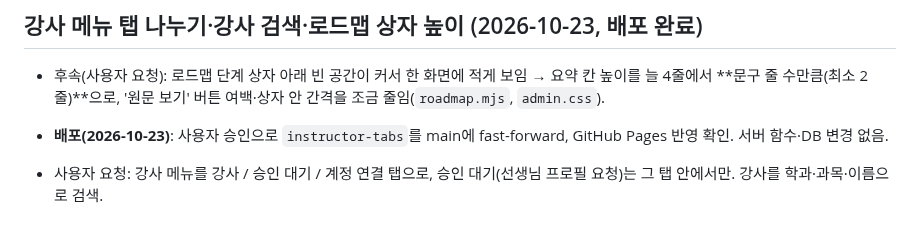
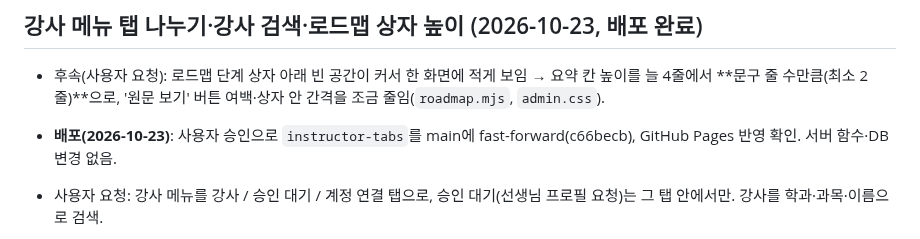
Before and after one commit to rladiddus/comsw, a Markdown page: record.md, the part around the change. GitHub-like rendering.

Commit message:
docs: record.md에 강사 탭·로드맵 높이 배포 기록
Co-Authored-By: Claude Opus 5.5 <noreply@anthropic.com>

```diff
--- a/record.md
+++ b/record.md
@@ -6,7 +6,7 @@
 ## 강사 메뉴 탭 나누기·강사 검색·로드맵 상자 높이 (2026-10-23, **배포 완료**)
 
 - 후속(사용자 요청): 로드맵 단계 상자 아래 빈 공간이 커서 한 화면에 적게 보임 → 요약 칸 높이를 늘 4줄에서 **문구 줄 수만큼(최소 2줄)**으로, '원문 보기' 버튼 여백·상자 안 간격을 조금 줄임(`roadmap.mjs`, `admin.css`).
-- **배포(2026-10-23)**: 사용자 승인으로 `instructor-tabs`를 main에 fast-forward, GitHub Pages 반영 확인. 서버 함수·DB 변경 없음.
+- **배포(2026-10-23)**: 사용자 승인으로 `instructor-tabs`를 main에 fast-forward(c66becb), GitHub Pages 반영 확인. 서버 함수·DB 변경 없음.
 
 - 사용자 요청: 강사 메뉴를 강사 / 승인 대기 / 계정 연결 탭으로, 승인 대기(선생님 프로필 요청)는 그 탭 안에서만. 강사를 학과·과목·이름으로 검색.
 - **탭**: `instructor-tabs.mjs`에 '승인 대기' 탭(`pages/instructor-pending.mjs` = 기존 `mountInstructorReview`). 강사 탭에서 검토 상자를 뺌. 강사 탭은 `fresh`(열 때마다 새로 그림) → 승인 대기에서 승인한 프로필이 강사 탭을 다시 열면 바로 보임(대신 검색 조건은 탭을 바꾸면 초기화).
```
